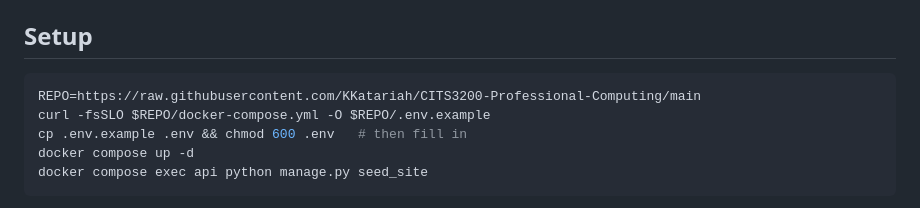
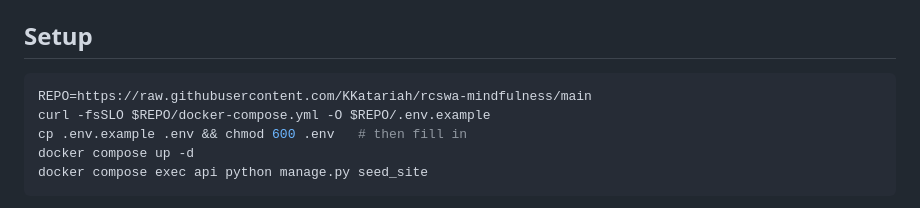
Before and after one commit to KKatariah/rcswa-mindfulness, a Markdown page: DEPLOYMENT.md, the part around one of its changes. Rendered like a GitHub page.

Commit message:
update deployment instructions to point to new repo

````diff
--- a/DEPLOYMENT.md
+++ b/DEPLOYMENT.md
@@ -18,7 +18,7 @@ appdata     named volume: SQLite DB and uploaded media, mounted at /data
 ## Setup
 
 ```bash
-REPO=https://raw.githubusercontent.com/KKatariah/CITS3200-Professional-Computing/main
+REPO=https://raw.githubusercontent.com/KKatariah/rcswa-mindfulness/main
 curl -fsSLO $REPO/docker-compose.yml -O $REPO/.env.example
 cp .env.example .env && chmod 600 .env   # then fill in
 docker compose up -d
````
Also changed, not shown: other parts of DEPLOYMENT.md (+1 -1 lines).
